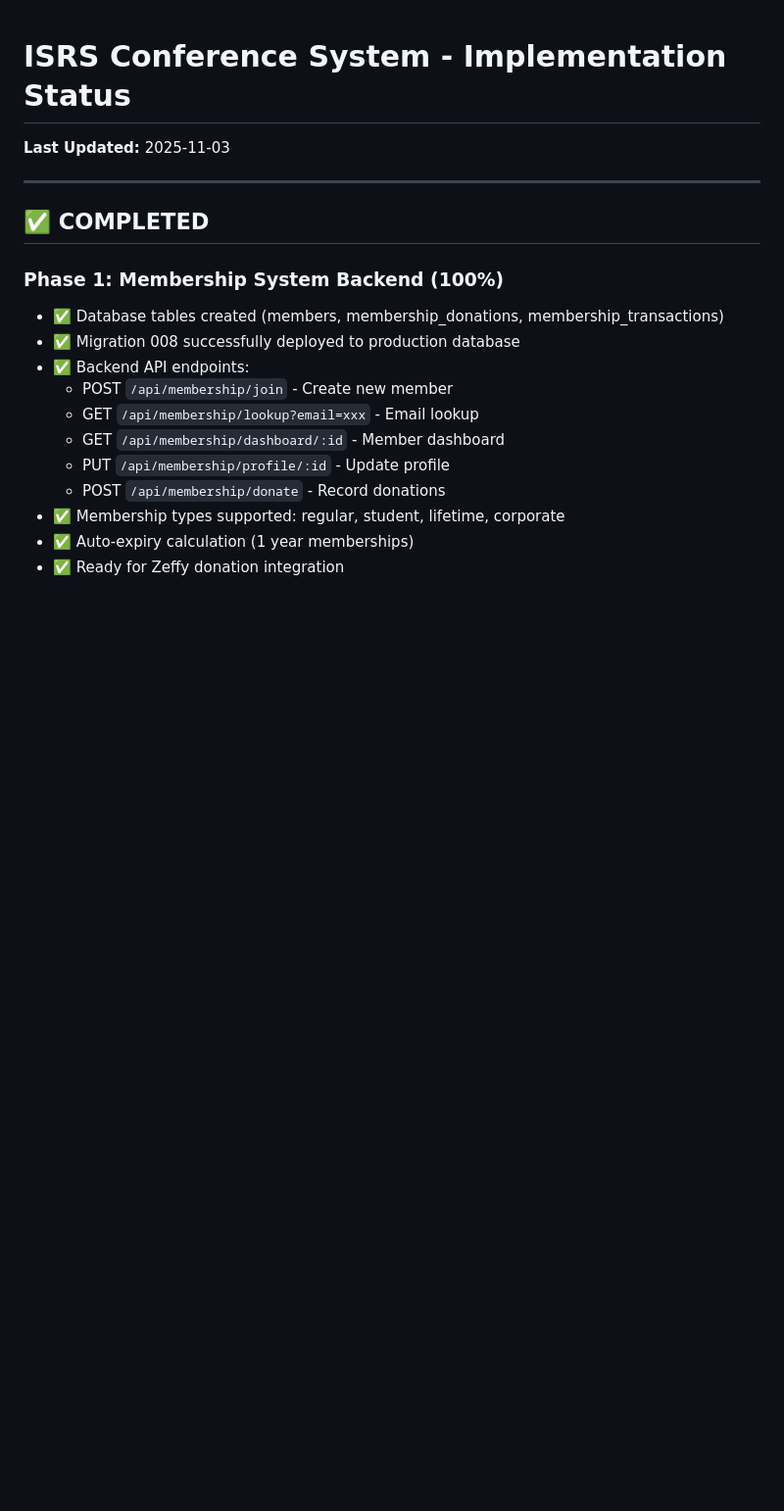
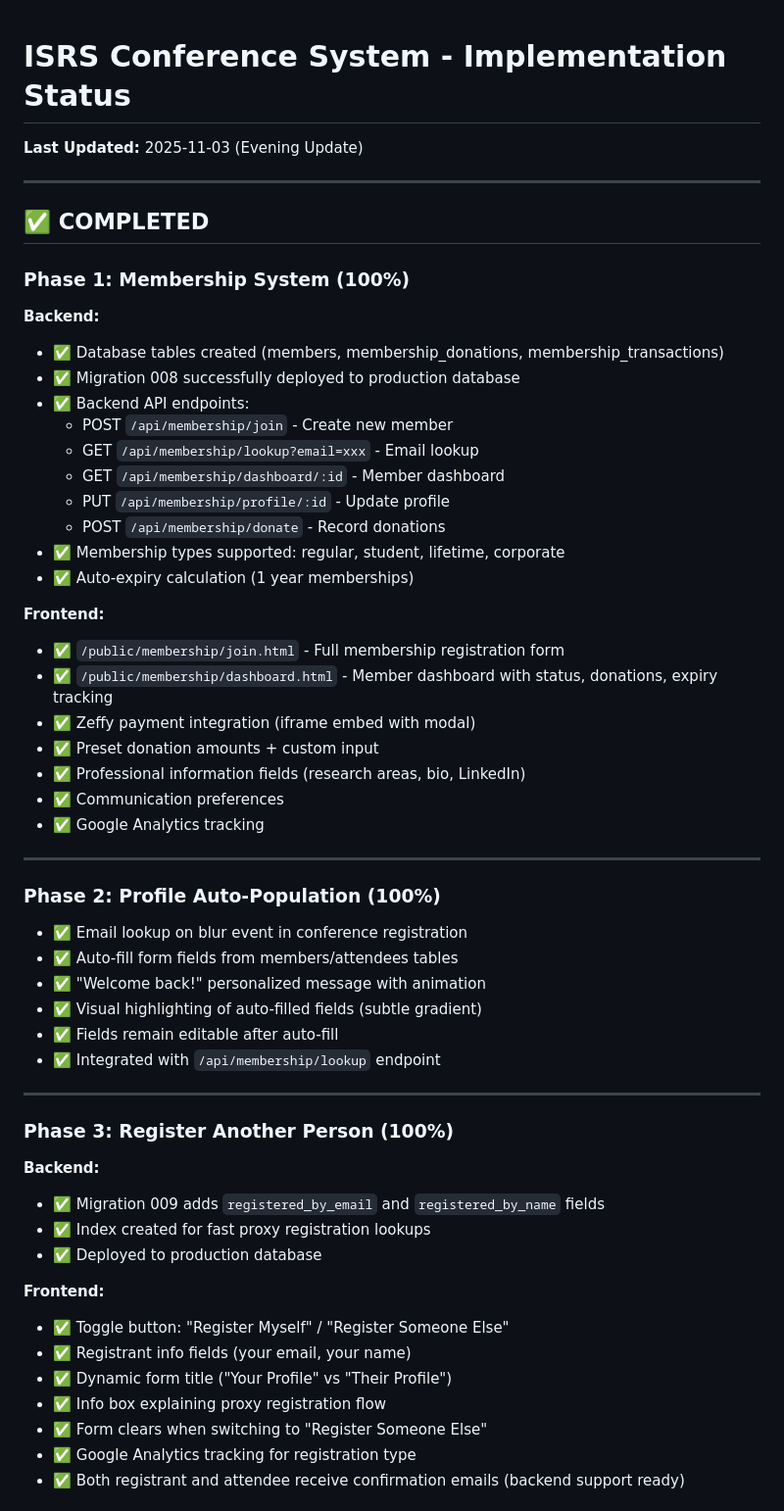
Before and after one commit to akornenvironmental/isrs-frontend, a Markdown page: IMPLEMENTATION_STATUS.md, the part around one of its changes. Shown at 98% size. Drawn GitHub-style; blank space fills up the shorter version.

```diff
--- a/IMPLEMENTATION_STATUS.md
+++ b/IMPLEMENTATION_STATUS.md
@@ -1,12 +1,13 @@
 # ISRS Conference System - Implementation Status
 
-**Last Updated:** 2025-11-03
+**Last Updated:** 2025-11-03 (Evening Update)
 
 ---
 
 ## ✅ COMPLETED
 
-### Phase 1: Membership System Backend (100%)
+### Phase 1: Membership System (100%)
+**Backend:**
 - ✅ Database tables created (members, membership_donations, membership_transactions)
 - ✅ Migration 008 successfully deployed to production database
 - ✅ Backend API endpoints:
@@ -17,4 +18,40 @@
   - POST `/api/membership/donate` - Record donations
 - ✅ Membership types supported: regular, student, lifetime, corporate
 - ✅ Auto-expiry calculation (1 year memberships)
-- ✅ Ready for Zeffy donation integration
+
+**Frontend:**
+- ✅ `/public/membership/join.html` - Full membership registration form
+- ✅ `/public/membership/dashboard.html` - Member dashboard with status, donations, expiry tracking
+- ✅ Zeffy payment integration (iframe embed with modal)
+- ✅ Preset donation amounts + custom input
+- ✅ Professional information fields (research areas, bio, LinkedIn)
+- ✅ Communication preferences
+- ✅ Google Analytics tracking
+
+---
+
+### Phase 2: Profile Auto-Population (100%)
+- ✅ Email lookup on blur event in conference registration
+- ✅ Auto-fill form fields from members/attendees tables
+- ✅ "Welcome back!" personalized message with animation
+- ✅ Visual highlighting of auto-filled fields (subtle gradient)
+- ✅ Fields remain editable after auto-fill
+- ✅ Integrated with `/api/membership/lookup` endpoint
+
+---
+
+### Phase 3: Register Another Person (100%)
+**Backend:**
+- ✅ Migration 009 adds `registered_by_email` and `registered_by_name` fields
+- ✅ Index created for fast proxy registration lookups
+- ✅ Deployed to production database
+
+**Frontend:**
+- ✅ Toggle button: "Register Myself" / "Register Someone Else"
+- ✅ Registrant info fields (your email, your name)
+- ✅ Dynamic form title ("Your Profile" vs "Their Profile")
+- ✅ Info box explaining proxy registration flow
+- ✅ Form clears when switching to "Register Someone Else"
+- ✅ Google Analytics tracking for registration type
+- ✅ Both registrant and attendee receive confirmation emails (backend support ready)
+
```
Also changed, not shown: other parts of IMPLEMENTATION_STATUS.md (+57 -49 lines).
